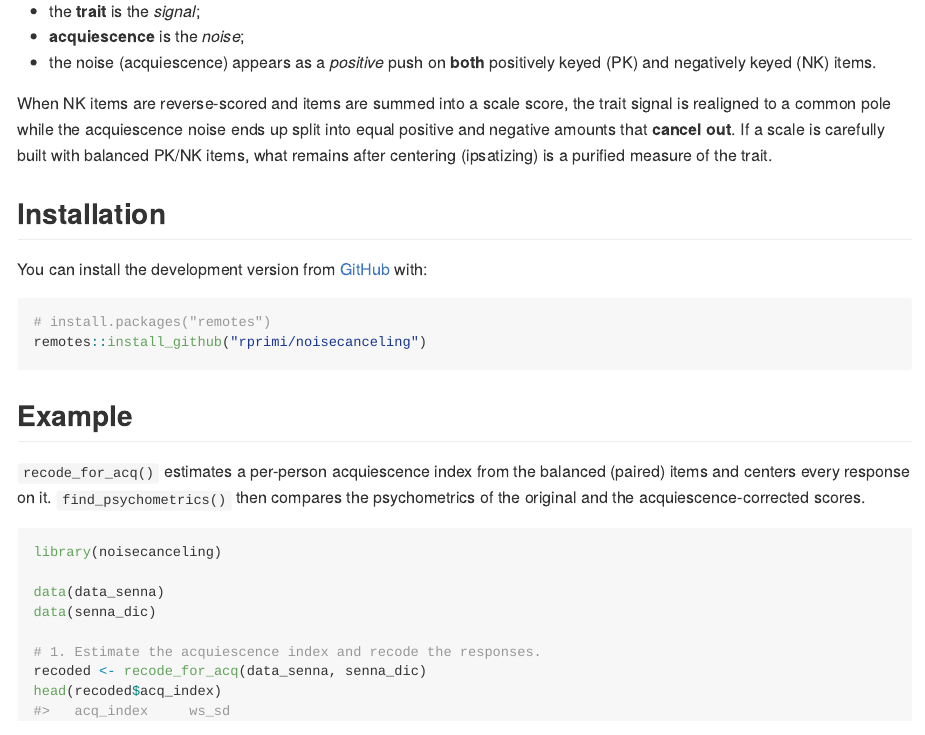
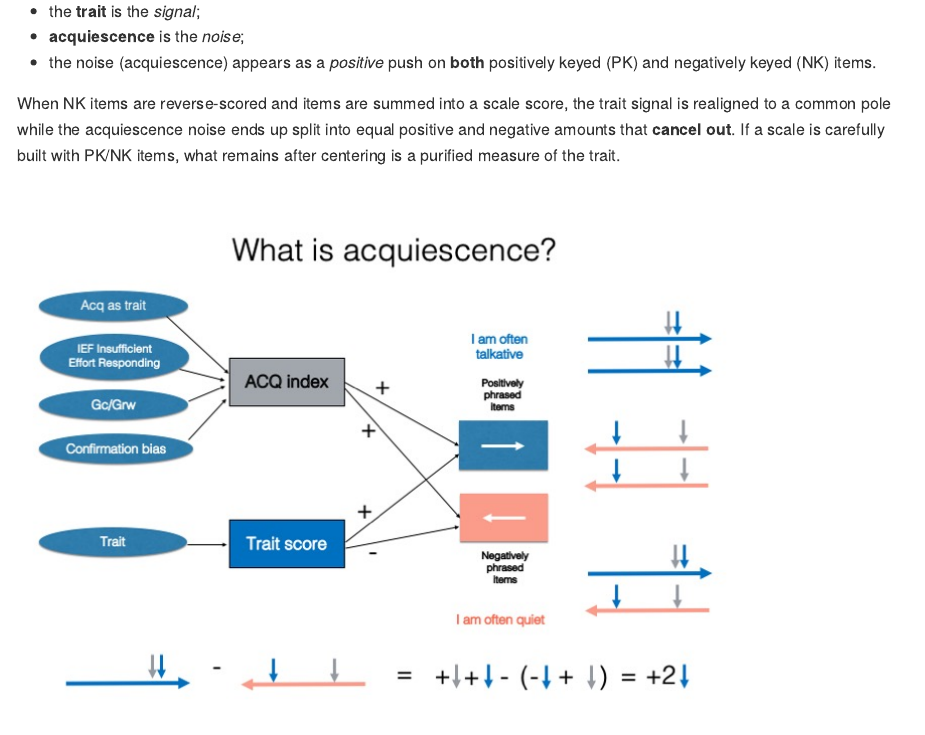
Before and after one commit to rprimi/noisecanceling, an R Markdown document (README.Rmd): the page in a window 1100 px wide, from 440 px down. The pictures show the output file README.md that the author committed with the source, drawn offline in the style of GitHub; badge pictures from the web are left out.

Commit message:
readme updates

```diff
--- a/README.Rmd
+++ b/README.Rmd
@@ -43,8 +43,12 @@ Balanced personality scales do something similar:
 When NK items are reverse-scored and items are summed into a scale score, the
 trait signal is realigned to a common pole while the acquiescence noise ends up
 split into equal positive and negative amounts that **cancel out**. If a scale
-is carefully built with balanced PK/NK items, what remains after centering
-(ipsatizing) is a purified measure of the trait.
+is carefully built with PK/NK items, what remains after centering
+is a purified measure of the trait.
+
+![](figures/what_is_acq.jpg)
+![](figures/f2.jpg)
+
 
 ## Installation
 
```
Also changed, not shown: README.md, figures/f1.jpg (added), figures/f2.jpg (added), figures/what_is_acq.jpg (added), noise_canceling.png (added), 3 other files.
